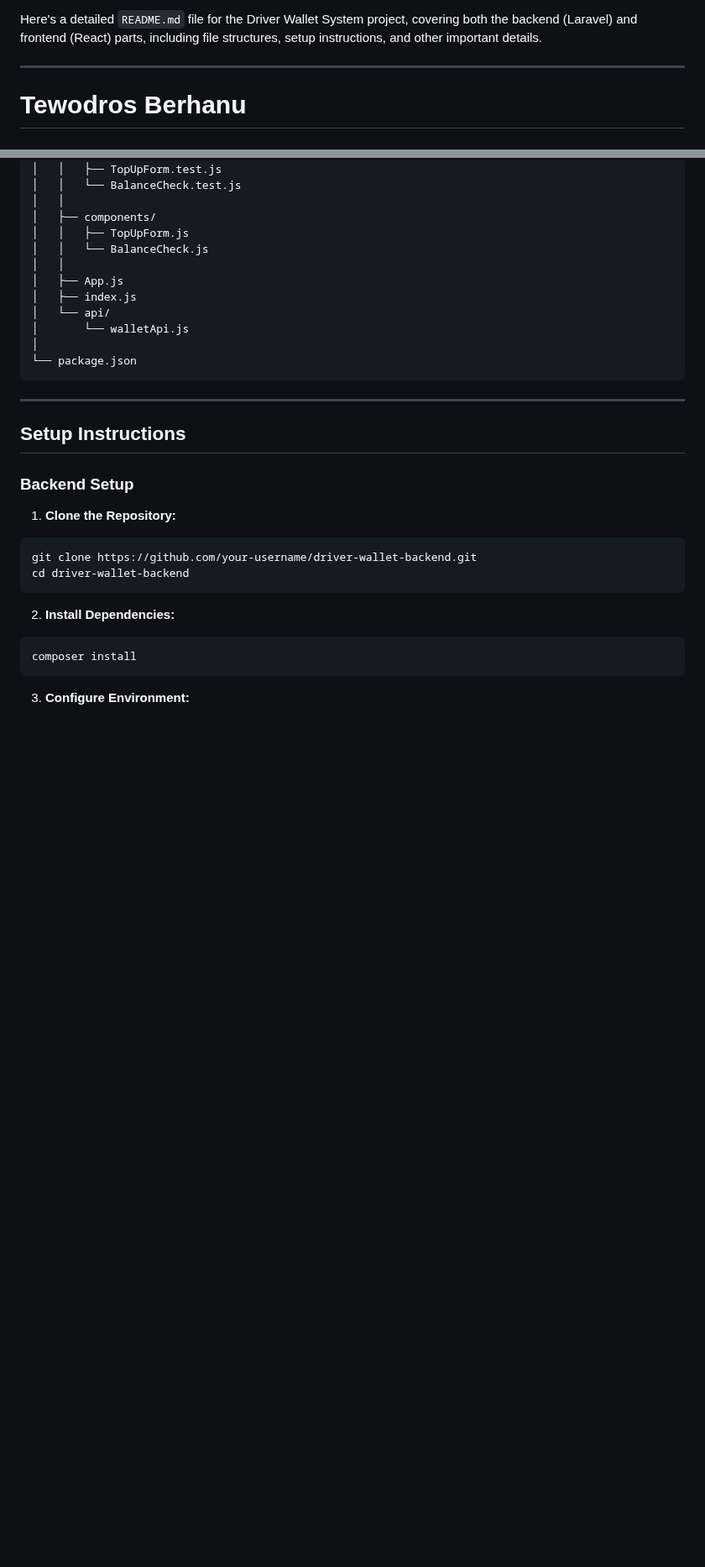
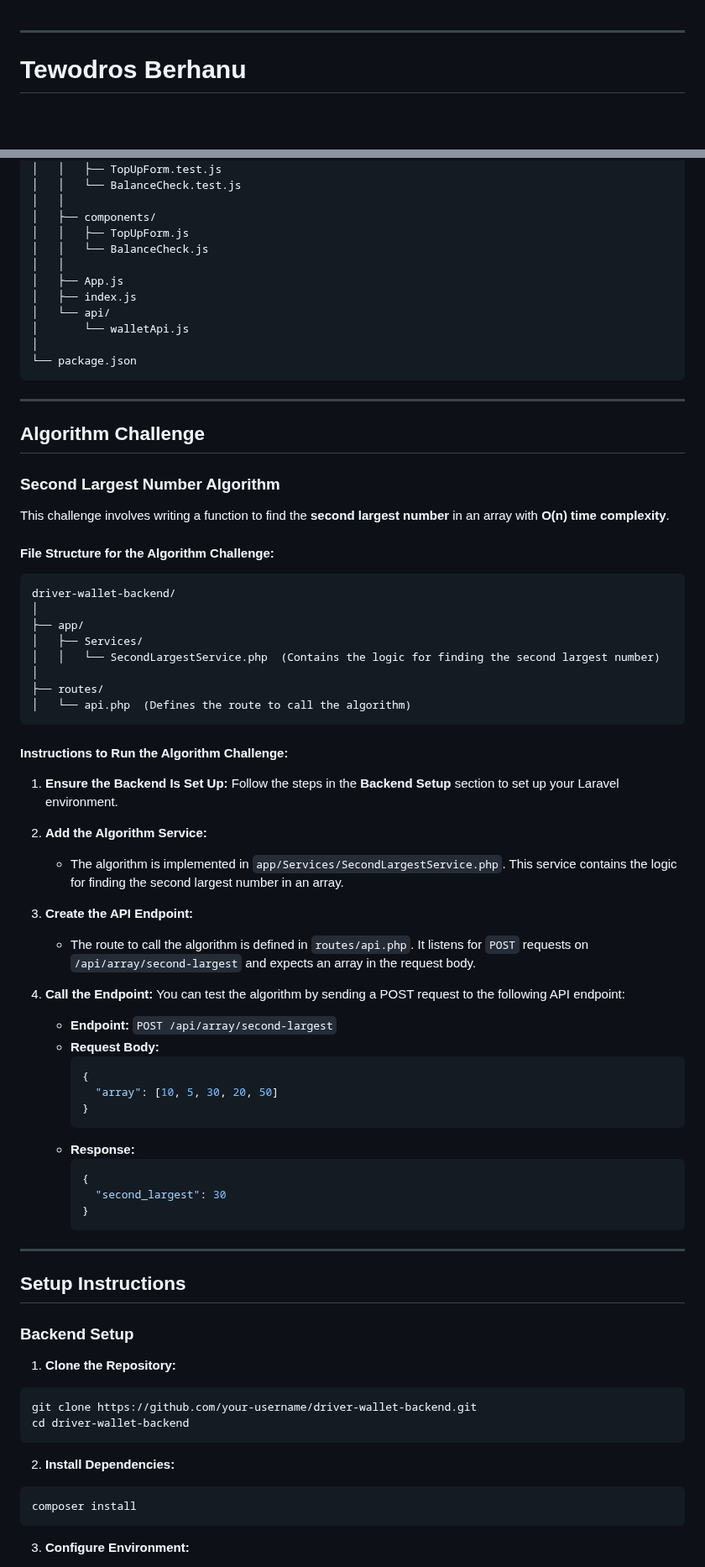
Before and after one commit to tediyo/EMG-Driver-Wallet, a Markdown page: README.md, 2 parts joined by grey strips. Shown at 84% size. Drawn GitHub-style; blank space fills up the shorter version.

Commit message:
readme updated so as to include the algorithm challenge

````diff
--- a/README.md
+++ b/README.md
@@ -1,6 +1,7 @@
-Here's a detailed `README.md` file for the Driver Wallet System project, covering both the backend (Laravel) and frontend (React) parts, including file structures, setup instructions, and other important details.
+
 
 ---
+
 # Tewodros Berhanu
 # Software Developer | QA Tester
 # 0947087598 | tewodrosberhanu19@gmail.com
@@ -99,6 +101,53 @@ driver-wallet-frontend/
 │
 └── package.json
 ```
+
+---
+
+## Algorithm Challenge
+
+### **Second Largest Number Algorithm**
+
+This challenge involves writing a function to find the **second largest number** in an array with **O(n) time complexity**.
+
+#### **File Structure for the Algorithm Challenge:**
+```
+driver-wallet-backend/
+│
+├── app/
+│   ├── Services/
+│   │   └── SecondLargestService.php  (Contains the logic for finding the second largest number)
+│
+├── routes/
+│   └── api.php  (Defines the route to call the algorithm)
+```
+
+#### **Instructions to Run the Algorithm Challenge:**
+
+1. **Ensure the Backend Is Set Up:**
+   Follow the steps in the **Backend Setup** section to set up your Laravel environment.
+
+2. **Add the Algorithm Service:**
+   - The algorithm is implemented in `app/Services/SecondLargestService.php`. This service contains the logic for finding the second largest number in an array.
+
+3. **Create the API Endpoint:**
+   - The route to call the algorithm is defined in `routes/api.php`. It listens for `POST` requests on `/api/array/second-largest` and expects an array in the request body.
+
+4. **Call the Endpoint:**
+   You can test the algorithm by sending a POST request to the following API endpoint:
+   - **Endpoint:** `POST /api/array/second-largest`
+   - **Request Body:**
+     ```json
+     {
+       "array": [10, 5, 30, 20, 50]
+     }
+     ```
+   - **Response:**
+     ```json
+     {
+       "second_largest": 30
+     }
+     ```
 
 ---
 
````
Also changed, not shown: other parts of README.md (+1 -0 lines).
